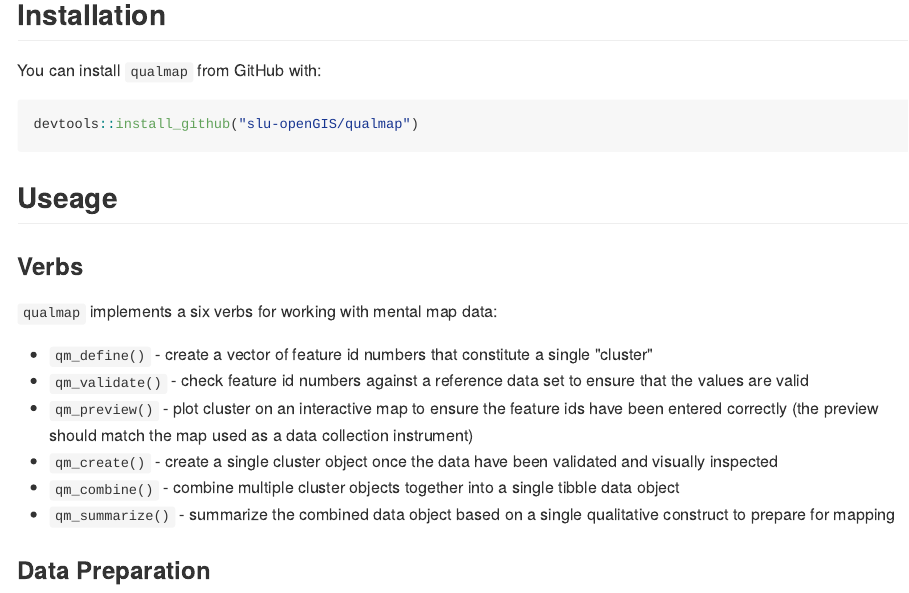
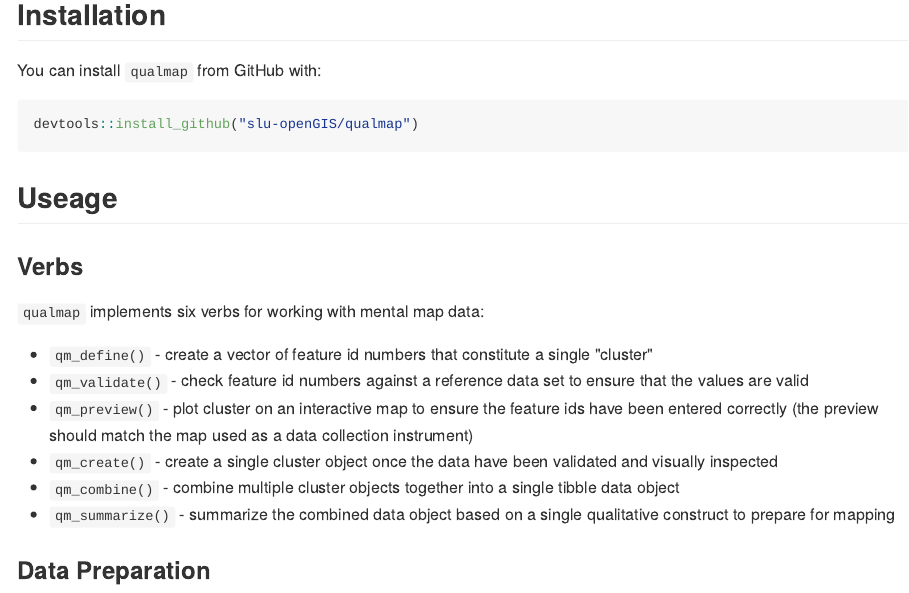
Before and after one commit to chris-prener/qualmap, an R Markdown document (README.Rmd): the page in a window 1100 px wide, from 400 px down. The pictures show the output file README.md that the author committed with the source, drawn offline in the style of GitHub; long lines of code are wrapped; badge pictures from the web are left out.

Commit message:
fix typo in verbs section

```diff
--- a/README.Rmd
+++ b/README.Rmd
@@ -35,7 +35,7 @@
 
 ## Useage
 ### Verbs
-`qualmap` implements a six verbs for working with mental map data:
+`qualmap` implements six verbs for working with mental map data:
 
 * `qm_define()` - create a vector of feature id numbers that constitute a single "cluster"
 * `qm_validate()` - check feature id numbers against a reference data set to ensure that the values are valid
```
Also changed, not shown: README.md.
